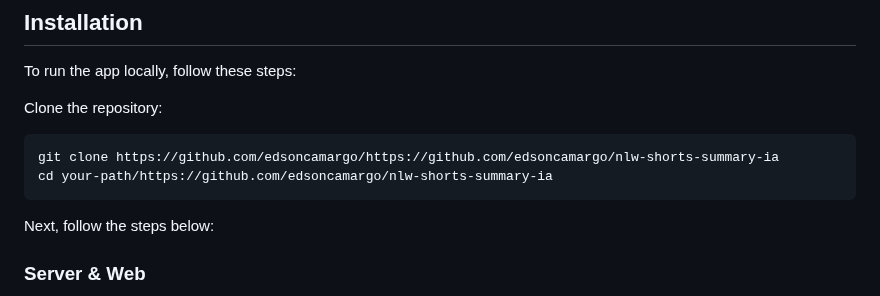
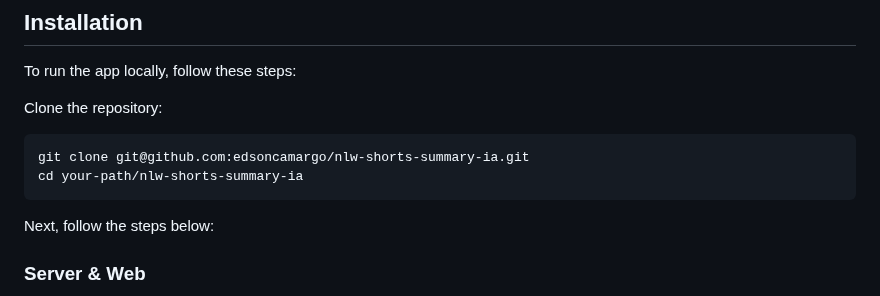
Before and after one commit to edsoncamargo/nlw-shorts-summary-ia, a Markdown page: README.md, the part around the change. GitHub-like rendering.

````diff
--- a/README.md
+++ b/README.md
@@ -46,8 +46,8 @@ To run the app locally, follow these steps:
 Clone the repository:
 
 ```bash
-git clone https://github.com/edsoncamargo/https://github.com/edsoncamargo/nlw-shorts-summary-ia
-cd your-path/https://github.com/edsoncamargo/nlw-shorts-summary-ia
+git clone git@github.com:edsoncamargo/nlw-shorts-summary-ia.git
+cd your-path/nlw-shorts-summary-ia
 ```
 
 Next, follow the steps below:
````
